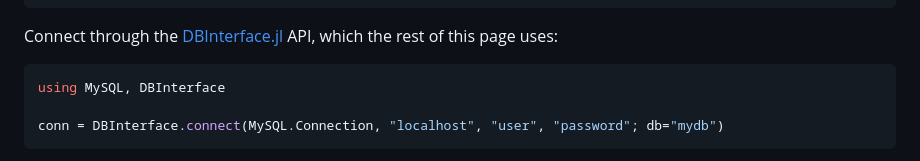
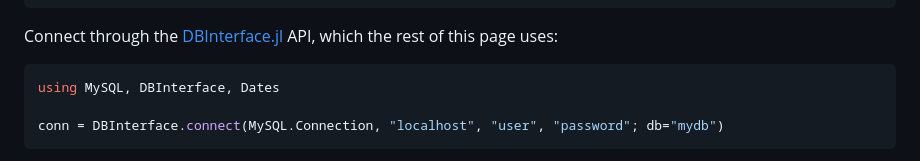
Before and after one commit to JuliaDatabases/MySQL.jl, a Markdown page: docs/src/index.md, the part around the change. Drawn GitHub-style.

Commit message:
docs: make usage examples self-contained

````diff
--- a/docs/src/index.md
+++ b/docs/src/index.md
@@ -18,7 +18,7 @@ Connect through the [DBInterface.jl](https://github.com/JuliaDatabases/DBInterfa
 which the rest of this page uses:
 
 ```julia
-using MySQL, DBInterface
+using MySQL, DBInterface, Dates
 
 conn = DBInterface.connect(MySQL.Connection, "localhost", "user", "password"; db="mydb")
 ```
````
Also changed, not shown: 1 other file.
